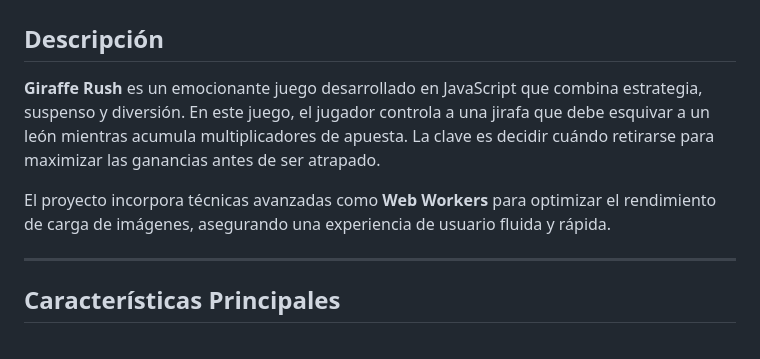
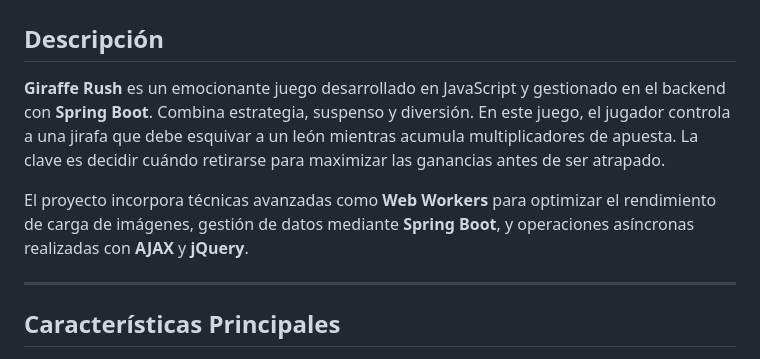
Before and after one commit to DiegoArroyo04/CrashGame, a Markdown page: README.md, the part around one of its changes. Drawn GitHub-style.

```diff
--- a/README.md
+++ b/README.md
@@ -1,9 +1,9 @@
 # Giraffe Rush: Juego de Aventura
 
 ## Descripción
-**Giraffe Rush** es un emocionante juego desarrollado en JavaScript que combina estrategia, suspenso y diversión. En este juego, el jugador controla a una jirafa que debe esquivar a un león mientras acumula multiplicadores de apuesta. La clave es decidir cuándo retirarse para maximizar las ganancias antes de ser atrapado.
+**Giraffe Rush** es un emocionante juego desarrollado en JavaScript y gestionado en el backend con **Spring Boot**. Combina estrategia, suspenso y diversión. En este juego, el jugador controla a una jirafa que debe esquivar a un león mientras acumula multiplicadores de apuesta. La clave es decidir cuándo retirarse para maximizar las ganancias antes de ser atrapado.
 
-El proyecto incorpora técnicas avanzadas como **Web Workers** para optimizar el rendimiento de carga de imágenes, asegurando una experiencia de usuario fluida y rápida.
+El proyecto incorpora técnicas avanzadas como **Web Workers** para optimizar el rendimiento de carga de imágenes, gestión de datos mediante **Spring Boot**, y operaciones asíncronas realizadas con **AJAX** y **jQuery**.
 
 ---
 
```
Also changed, not shown: other parts of README.md (+33 -88 lines).
